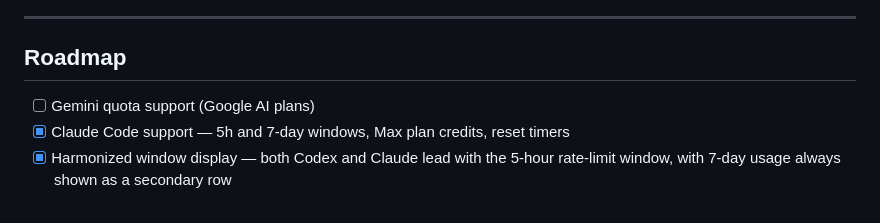
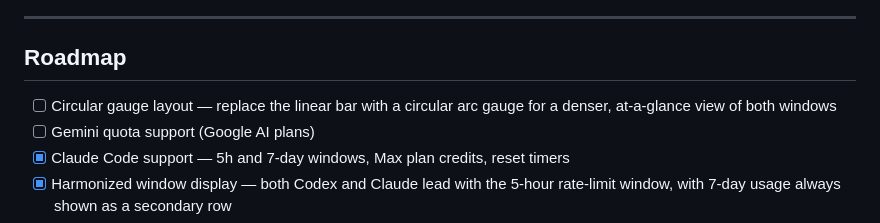
Before and after one commit to niederme/ai-quota, a Markdown page: README.md, the part around the change. Rendered like a GitHub page.

Commit message:
docs: add circular gauge layout to roadmap
Co-Authored-By: Claude Sonnet 4.6 <noreply@anthropic.com>

```diff
--- a/README.md
+++ b/README.md
@@ -91,6 +91,7 @@ See the pre-release checklist at the top of [`scripts/release.sh`](scripts/relea
 
 ## Roadmap
 
+- [ ] Circular gauge layout — replace the linear bar with a circular arc gauge for a denser, at-a-glance view of both windows
 - [ ] Gemini quota support (Google AI plans)
 - [x] Claude Code support — 5h and 7-day windows, Max plan credits, reset timers
 - [x] Harmonized window display — both Codex and Claude lead with the 5-hour rate-limit window, with 7-day usage always shown as a secondary row
```
